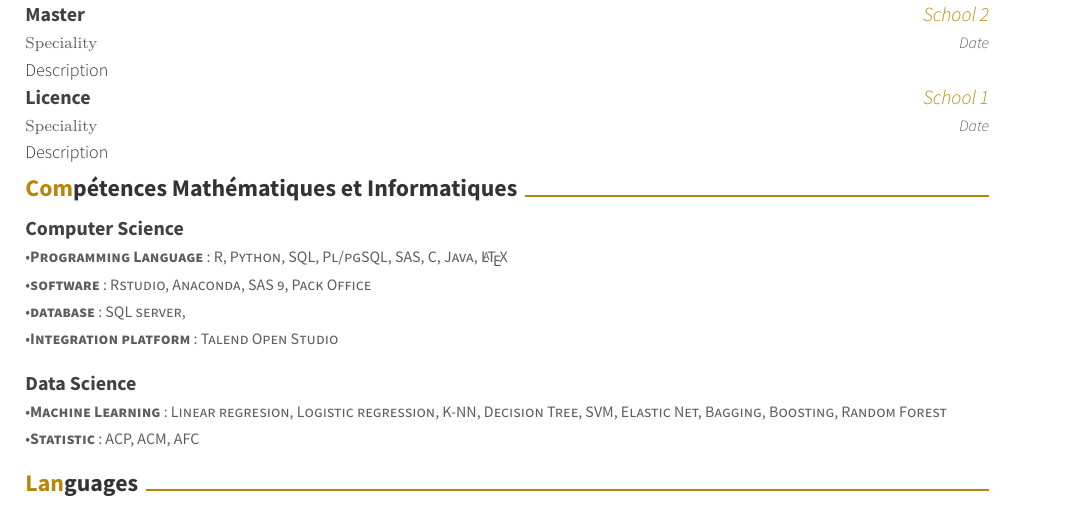
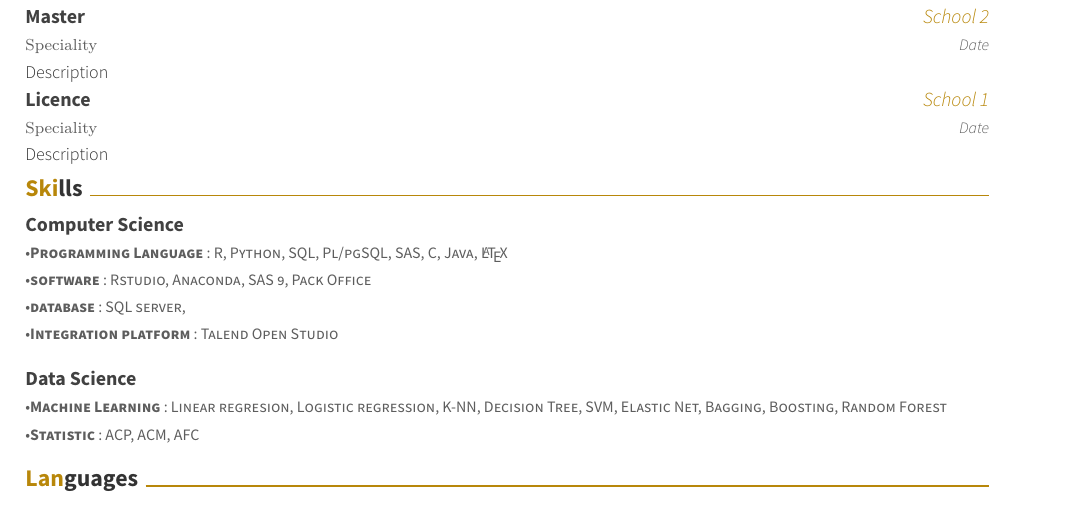
Before and after one commit to BaulaHANNA/CV-Awesome-Version-Gold, a LaTeX CV (resume.tex, which reads resume/Competences.tex): part of the page, cut so that both start at the same text. Compiled offline with XeLaTeX.

Commit message:
Updates from ShareLaTeX

```diff
--- a/resume/Competences.tex
+++ b/resume/Competences.tex
@@ -1,4 +1,4 @@
-\cvsection{Compétences Mathématiques et Informatiques}
+\cvsection{Skills}
 \begin{cventries}
 
 \cventryC
```
Also changed, not shown: CV_Awesome_Version_Gold.pdf (deleted), resume/CV_Awesome_Version_Gold(1).pdf (added).
